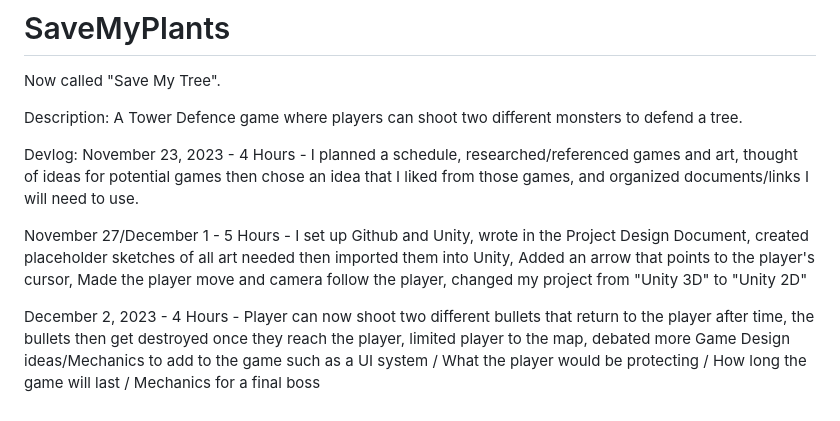
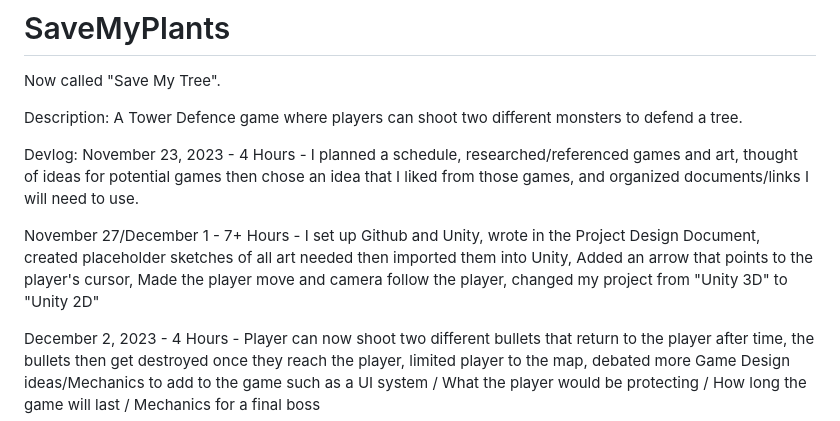
Before and after one commit to MsPrim/SaveMyPlants, a Markdown page: README.md, the part around the change. Drawn GitHub-style.

```diff
--- a/README.md
+++ b/README.md
@@ -6,7 +6,7 @@ Description: A Tower Defence game where players can shoot two different monsters
 Devlog:
 November 23, 2023 - 4 Hours - I planned a schedule, researched/referenced games and art, thought of ideas for potential games then chose an idea that I liked from those games, and organized documents/links I will need to use.
 
-November 27/December 1 - 5 Hours - I set up Github and Unity, wrote in the Project Design Document, created placeholder sketches of all art needed then imported them into Unity, Added an arrow that points to the player's cursor, Made the player move and camera follow the player, changed my project from "Unity 3D" to "Unity 2D"
+November 27/December 1 - 7+ Hours - I set up Github and Unity, wrote in the Project Design Document, created placeholder sketches of all art needed then imported them into Unity, Added an arrow that points to the player's cursor, Made the player move and camera follow the player, changed my project from "Unity 3D" to "Unity 2D"
 
 December 2, 2023 - 4 Hours - Player can now shoot two different bullets that return to the player after time, the bullets then get destroyed once they reach the player, limited player to the map, debated more Game Design ideas/Mechanics to add to the game such as a UI system / What the player would be protecting / How long the game will last / Mechanics for a final boss
 
```
